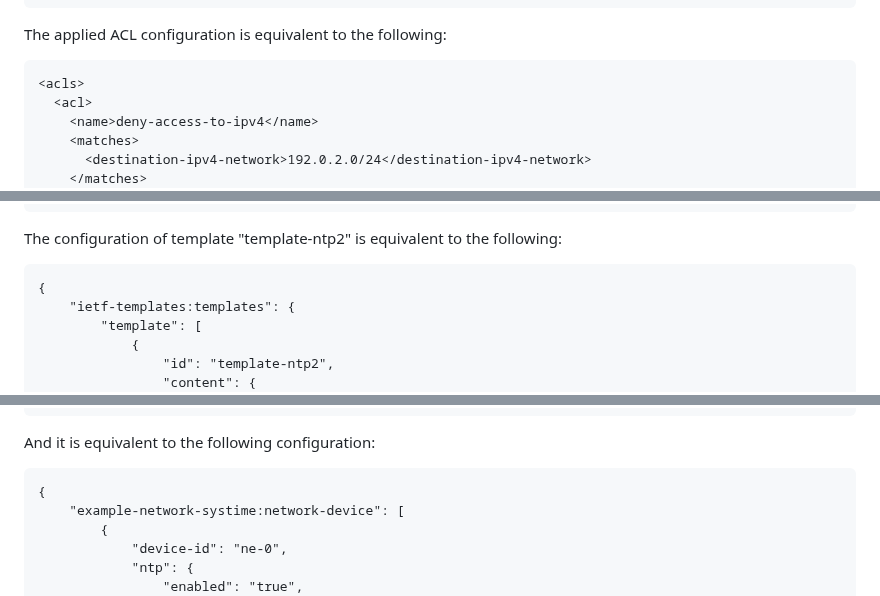
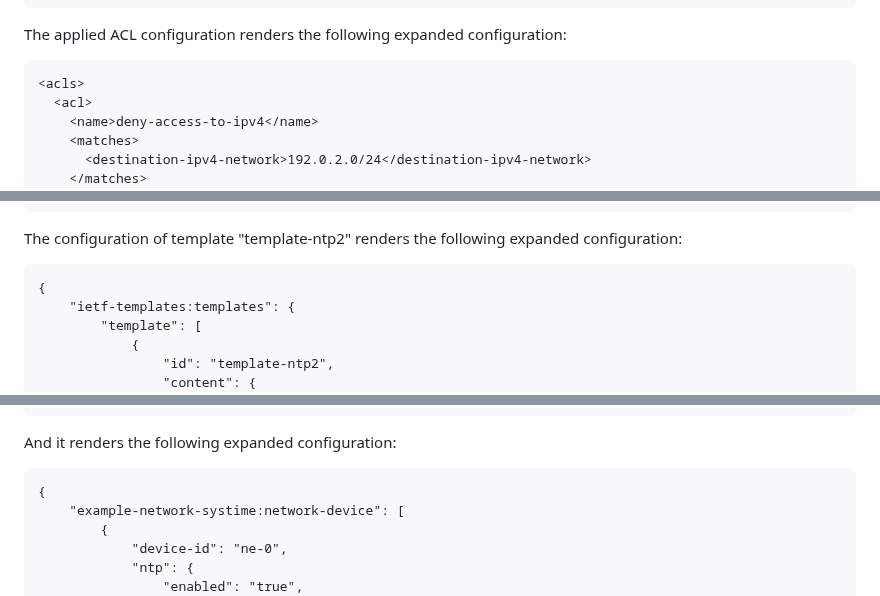
Before and after one commit to QiufangMa/template-mechanism, a Markdown page: draft-ma-netmod-YANG-template.md, 3 parts joined by grey strips. Drawn GitHub-style.

```diff
--- a/draft-ma-netmod-YANG-template.md
+++ b/draft-ma-netmod-YANG-template.md
@@ -446,7 +453,7 @@ The client may also deliver the configuration defined in template
 </acls>
 ~~~~
 
-The applied ACL configuration is equivalent to the following:
+The applied ACL configuration renders the following expanded configuration:
 
 ~~~~
 <acls>
@@ -661,7 +668,7 @@ is shown as follows:
 }
 ~~~~
 
-The configuration of template "template-ntp2" is equivalent to the following:
+The configuration of template "template-ntp2" renders the following expanded configuration:
 
 ~~~~
 {
@@ -742,7 +749,7 @@ using "template-ntp" and "template-ntp2" that may be sent to a SDN controller:
 }
 ~~~~
 
-And it is equivalent to the following configuration:
+And it renders the following expanded configuration:
 
 ~~~~
 {
```
Also changed, not shown: other parts of draft-ma-netmod-YANG-template.md (+17 -10 lines).
